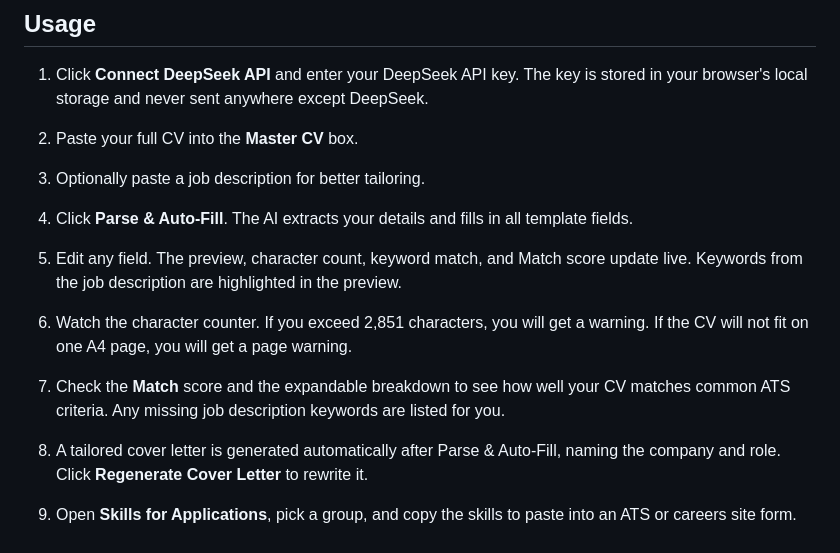
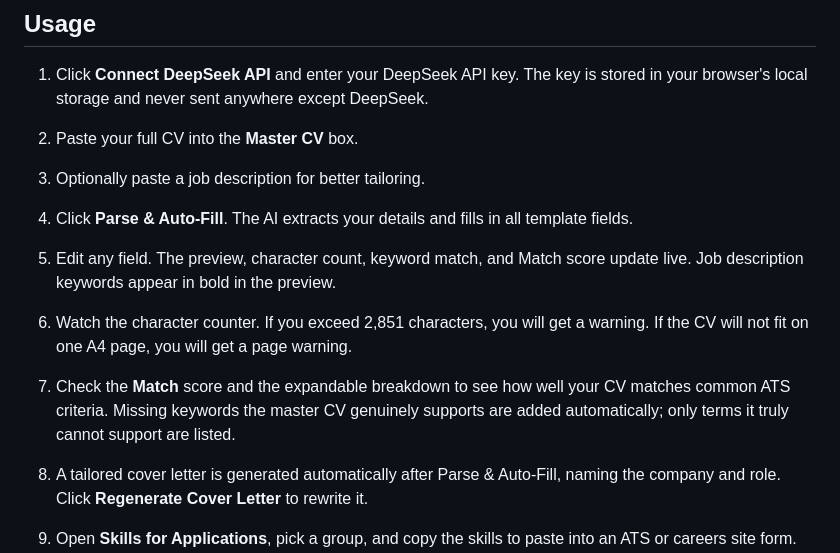
Before and after one commit to MaxV16/AI-Resume, a Markdown page: README.md, the part around one of its changes. Rendered like a GitHub page.

```diff
--- a/README.md
+++ b/README.md
@@ -80,11 +81,11 @@ Open `index.html` in any modern browser. No build step, no server needed.
 
 4. Click **Parse & Auto-Fill**. The AI extracts your details and fills in all template fields.
 
-5. Edit any field. The preview, character count, keyword match, and Match score update live. Keywords from the job description are highlighted in the preview.
+5. Edit any field. The preview, character count, keyword match, and Match score update live. Job description keywords appear in bold in the preview.
 
 6. Watch the character counter. If you exceed 2,851 characters, you will get a warning. If the CV will not fit on one A4 page, you will get a page warning.
 
-7. Check the **Match** score and the expandable breakdown to see how well your CV matches common ATS criteria. Any missing job description keywords are listed for you.
+7. Check the **Match** score and the expandable breakdown to see how well your CV matches common ATS criteria. Missing keywords the master CV genuinely supports are added automatically; only terms it truly cannot support are listed.
 
 8. A tailored cover letter is generated automatically after Parse &amp; Auto-Fill, naming the company and role. Click **Regenerate Cover Letter** to rewrite it.
 
```
Also changed, not shown: other parts of README.md (+18 -20 lines).
